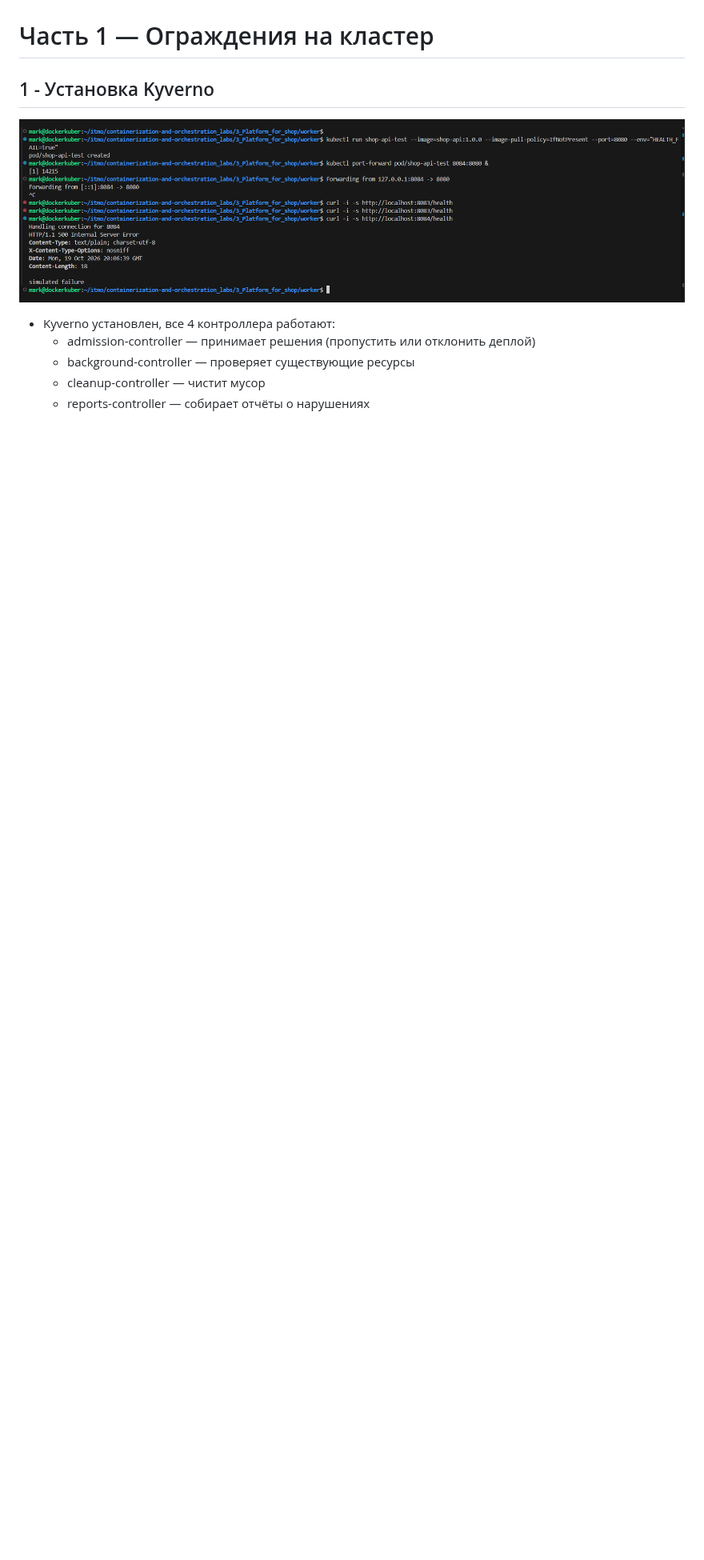
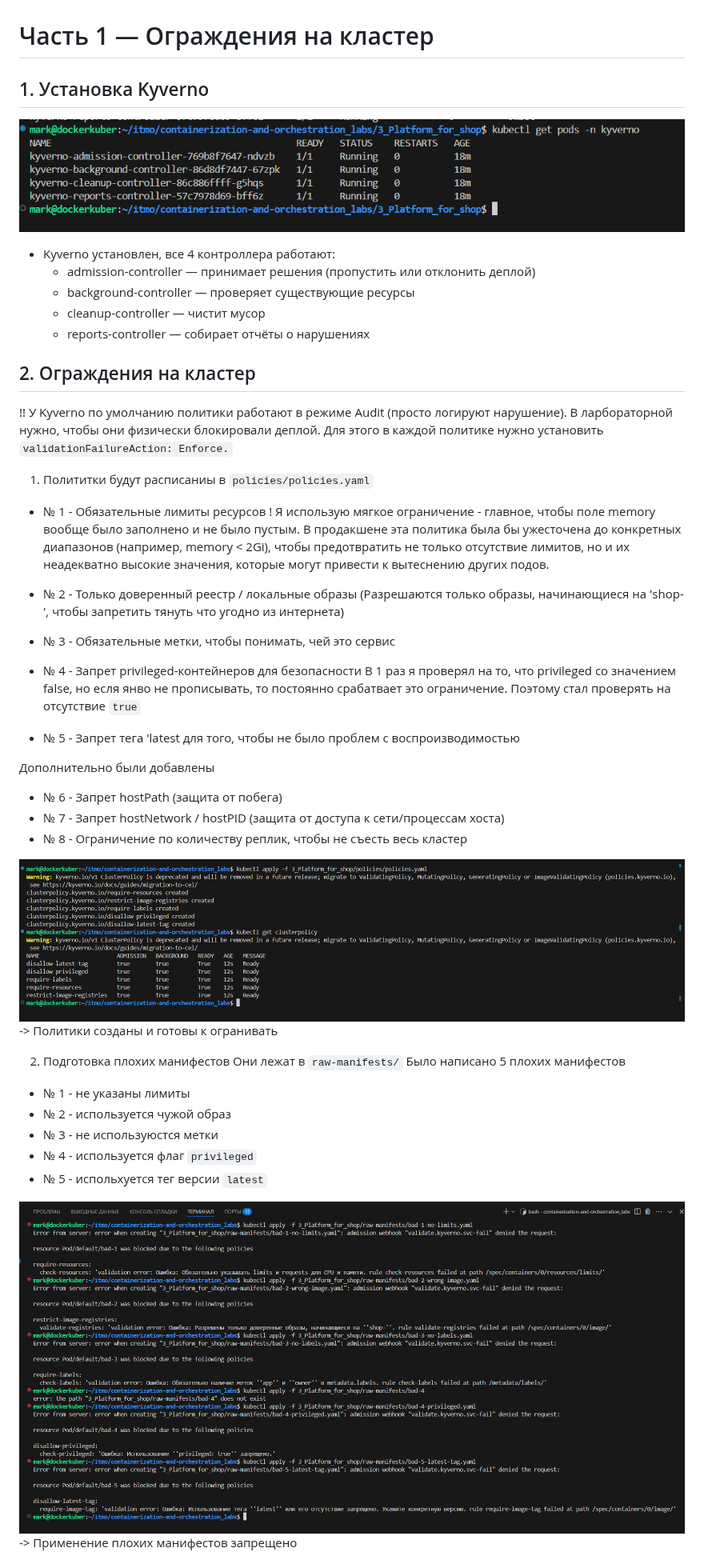
Before and after one commit to TheHomelessHacker/containerization-and-orchestration_labs, a Markdown page: 3_Platform_for_shop/README.md, the part around one of its changes. Shown at 80% size. GitHub-like rendering; pictures changed too: 3_Platform_for_shop/screenshots/part_1/4.png (added), 3_Platform_for_shop/screenshots/part_1/5.png (added); blank space fills up the shorter version.

Commit message:
lab3: part_1 Cluster fencing completed

```diff
--- a/3_Platform_for_shop/README.md
+++ b/3_Platform_for_shop/README.md
@@ -23,10 +23,44 @@ https://github.com/KeladKaal/containerization-and-orchestration/blob/main-rus/le
 
 # Часть 1 — Ограждения на кластер
 
-## 1 - Установка Kyverno
-![](screenshots/part_0/2.png)
+## 1. Установка Kyverno
+![](screenshots/part_0/3.png)
 - Kyverno установлен, все 4 контроллера работают:
     - admission-controller — принимает решения (пропустить или отклонить деплой)
     - background-controller — проверяет существующие ресурсы
     - cleanup-controller — чистит мусор
     - reports-controller — собирает отчёты о нарушениях
+
+## 2. Ограждения на кластер
+!! У Kyverno по умолчанию политики работают в режиме Audit (просто логируют нарушение). В ларбораторной нужно, чтобы они физически блокировали деплой. Для этого в каждой политике нужно установить `validationFailureAction: Enforce.`
+1. Полититки будут расписаниы в  `policies/policies.yaml`
+- № 1 - Обязательные лимиты ресурсов
+! Я использую мягкое ограничение - главное, чтобы поле memory вообще было заполнено и не было пустым. В продакшене эта политика была бы ужесточена до конкретных диапазонов (например, memory < 2Gi), чтобы предотвратить не только отсутствие лимитов, но и их неадекватно высокие значения, которые могут привести к вытеснению других подов.
+
+- № 2 - Только доверенный реестр / локальные образы (Разрешаются только образы, начинающиеся на 'shop-', чтобы запретить тянуть что угодно из интернета)
+- № 3 - Обязательные метки, чтобы понимать, чей это сервис
+- № 4 - Запрет privileged-контейнеров для безопасности
+В 1 раз я проверял на то, что privileged со значением false, но есля янво не прописывать, то постоянно срабатвает это ограничение. Поэтому стал проверять на отсутствие `true`
+- № 5 - Запрет тега 'latest для того, чтобы не было проблем с воспроизводимостью
+
+Дополнительно были добавлены
+- № 6 - Запрет hostPath (защита от побега)
+- № 7 - Запрет hostNetwork / hostPID (защита от доступа к сети/процессам хоста)
+- № 8 - Ограничение по количеству реплик, чтобы не съесть весь кластер
+
+
+![](screenshots/part_1/4.png)
+-> Политики созданы и готовы к огранивать
+
+2. Подготовка плохих манифестов
+Они лежат в `raw-manifests/`
+Было написано 5 плохих манифестов
+- № 1 - не указаны лимиты
+- № 2 - используется чужой образ
+- № 3 - не используюстся метки
+- № 4 - используется флаг `privileged`
+- № 5 - испольхуется тег версии `latest`
+
+![](screenshots/part_1/5.png)
+-> Применение плохих манифестов запрещено
+
```
Also changed, not shown: other parts of 3_Platform_for_shop/README.md (+2 -0 lines), 3_Platform_for_shop/screenshots/part_1/6.png (added), 9 other files.
